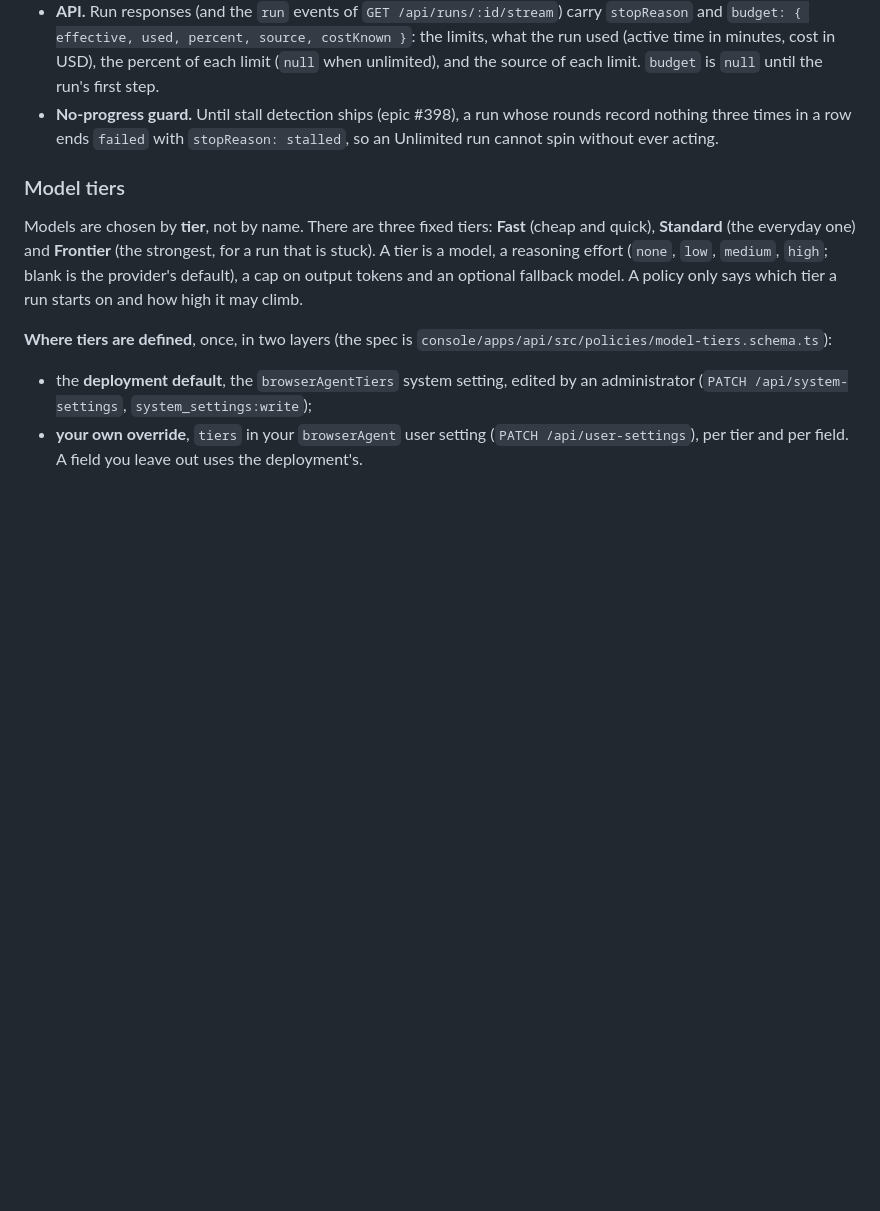
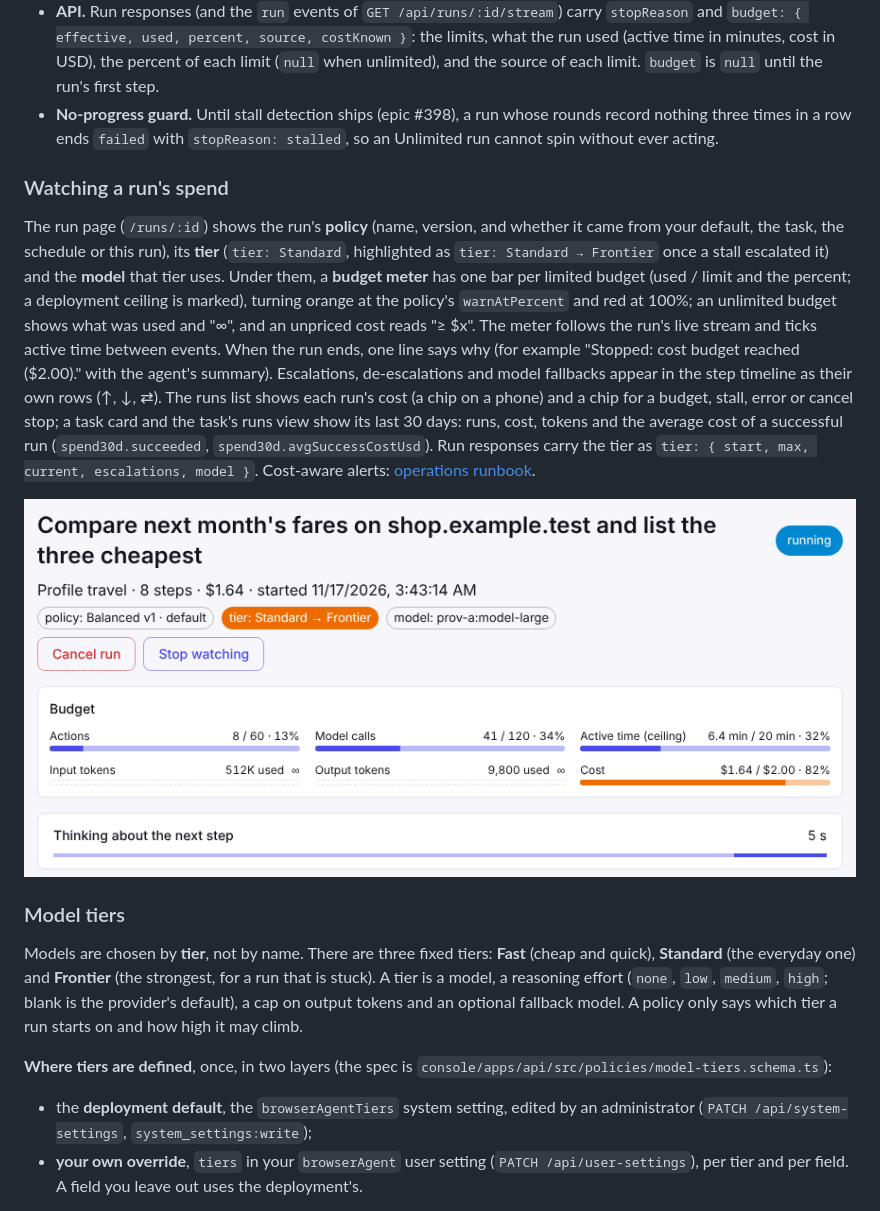
Before and after one commit to marinoscar/hexactra, a Markdown page: console/README.md, the part around one of its changes. Drawn GitHub-style; pictures changed too: console/docs/images/run-budget-meter.png (added); blank space fills up the shorter version.

Commit message:
docs(console): describe the run budget meter, stop reasons, task spend and the cost-aware alerts (#408)
Co-Authored-By: Claude Opus 5.5 <noreply@anthropic.com>
Claude-Session: https://claude.ai/code/session_01Pne9eW8KXFBC4sfS8v7kGP

```diff
--- a/console/README.md
+++ b/console/README.md
@@ -123,6 +123,12 @@ A run is held to six budgets: **actions**, **model calls**, **active minutes** (
 - **`stopReason`.** Every finished run carries a typed `stopReason` (`runs.stop_reason`): `finished`, `budget_actions`, `budget_model_calls`, `budget_active_time`, `budget_input_tokens`, `budget_output_tokens`, `budget_cost`, `stalled`, `cancelled`, `error` or `no_model`. A wrap-up that succeeds keeps the budget reason, so the run page can say what forced the stop. Runs from before the column have `null`.
 - **API.** Run responses (and the `run` events of `GET /api/runs/:id/stream`) carry `stopReason` and `budget: { effective, used, percent, source, costKnown }`: the limits, what the run used (active time in minutes, cost in USD), the percent of each limit (`null` when unlimited), and the source of each limit. `budget` is `null` until the run's first step.
 - **No-progress guard.** Until stall detection ships (epic #398), a run whose rounds record nothing three times in a row ends `failed` with `stopReason: stalled`, so an Unlimited run cannot spin without ever acting.
+
+### Watching a run's spend
+
+The run page (`/runs/:id`) shows the run's **policy** (name, version, and whether it came from your default, the task, the schedule or this run), its **tier** (`tier: Standard`, highlighted as `tier: Standard → Frontier` once a stall escalated it) and the **model** that tier uses. Under them, a **budget meter** has one bar per limited budget (used / limit and the percent; a deployment ceiling is marked), turning orange at the policy's `warnAtPercent` and red at 100%; an unlimited budget shows what was used and "∞", and an unpriced cost reads "≥ $x". The meter follows the run's live stream and ticks active time between events. When the run ends, one line says why (for example "Stopped: cost budget reached ($2.00)." with the agent's summary). Escalations, de-escalations and model fallbacks appear in the step timeline as their own rows (↑, ↓, ⇄). The runs list shows each run's cost (a chip on a phone) and a chip for a budget, stall, error or cancel stop; a task card and the task's runs view show its last 30 days: runs, cost, tokens and the average cost of a successful run (`spend30d.succeeded`, `spend30d.avgSuccessCostUsd`). Run responses carry the tier as `tier: { start, max, current, escalations, model }`. Cost-aware alerts: [operations runbook](docs/runbooks/operations.md#the-run-budget-meter-stop-reasons-and-cost-alerts).
+
+![The run page: policy, tier and model chips over the budget meter](docs/images/run-budget-meter.png)
 
 ### Model tiers
 
```
Also changed, not shown: other parts of console/README.md (+1 -1 lines), 1 other file.
